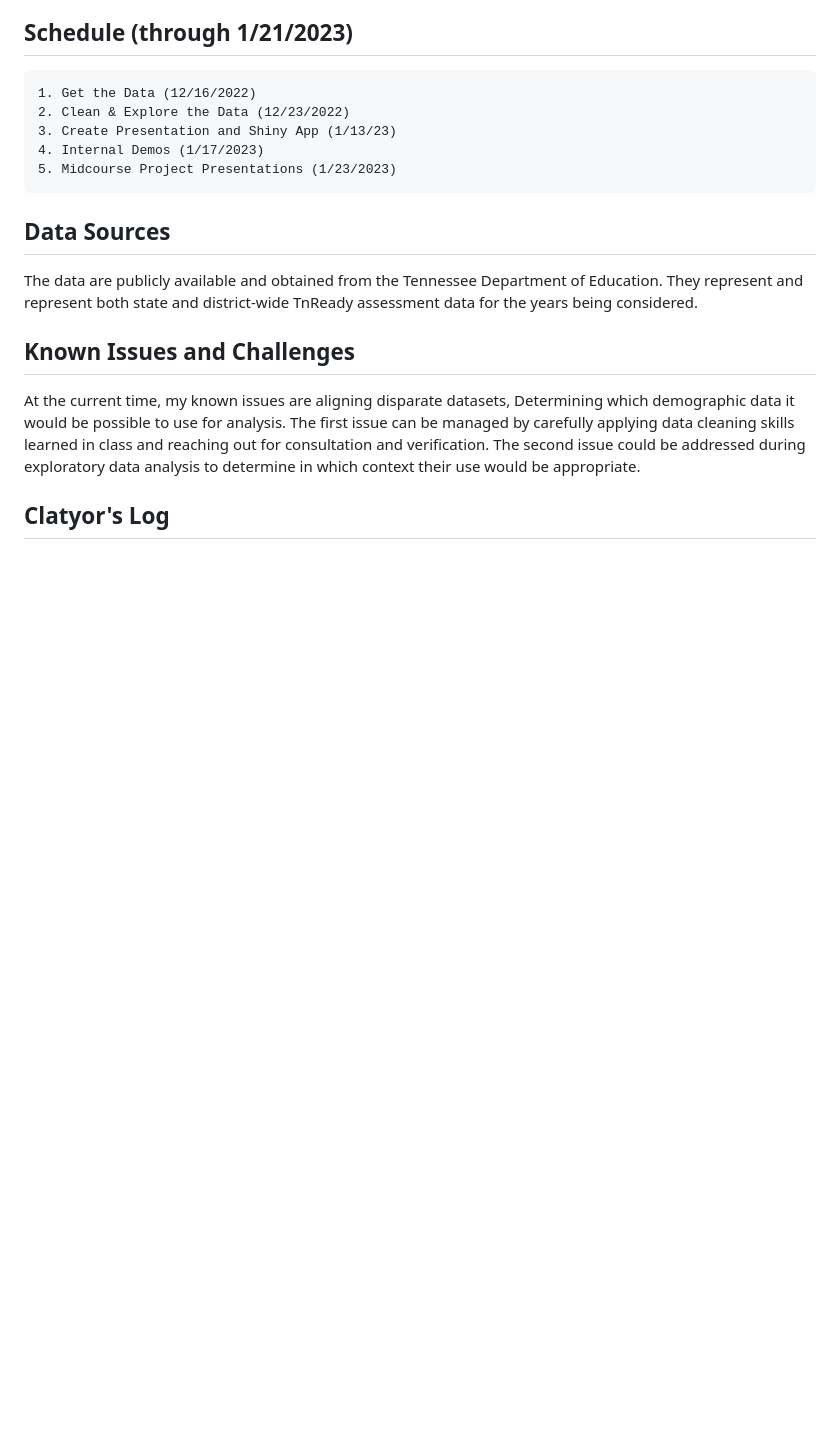
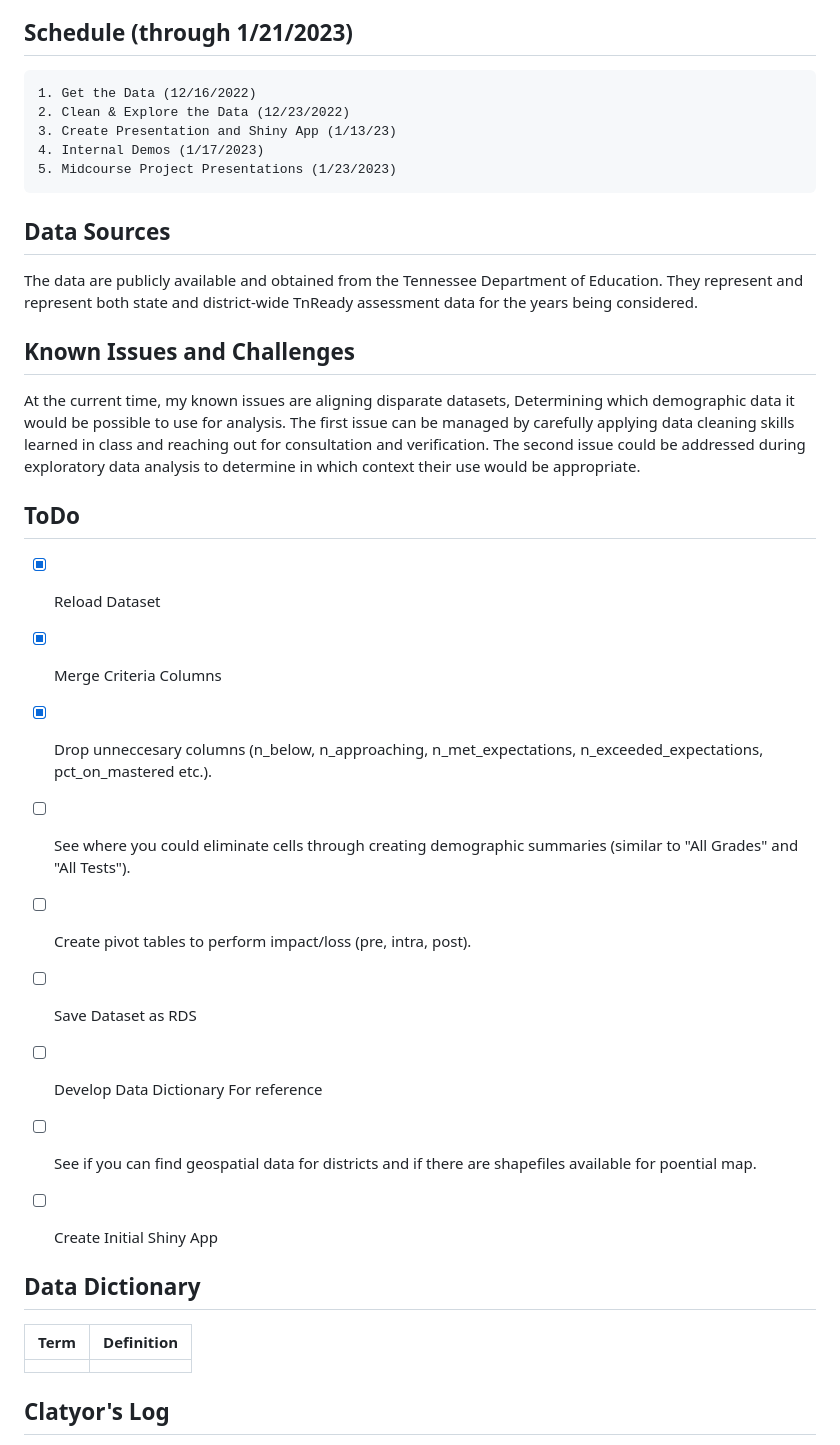
Before and after one commit to Claytor/COVID_TN_Learning_Loss_and_Recovery, a Markdown page: README.md, the part around one of its changes. Drawn GitHub-style; blank space fills up the shorter version.

```diff
--- a/README.md
+++ b/README.md
@@ -54,4 +49,30 @@ The data are publicly available and obtained from the Tennessee Department of Ed
 
 At the current time, my known issues are aligning disparate datasets, Determining which demographic data it would be possible to use for analysis.  The first issue can be managed by carefully applying data cleaning skills learned in class and reaching out for consultation and verification.  The second issue could be addressed during exploratory data analysis to determine in which context their use would be appropriate.
 
+## ToDo
+
+- [x] Reload Dataset
+
+- [x] Merge Criteria Columns
+
+- [x] Drop unneccesary columns (n_below, n_approaching, n_met_expectations, n_exceeded_expectations, pct_on_mastered etc.).
+
+- [ ] See where you could eliminate cells through creating demographic summaries (similar to "All Grades" and "All Tests").
+
+- [ ] Create pivot tables to perform impact/loss (pre, intra, post).
+
+- [ ] Save Dataset as RDS
+
+- [ ] Develop Data Dictionary For reference
+
+- [ ] See if you can find geospatial data for districts and if there are shapefiles available for poential map.
+
+- [ ] Create Initial Shiny App
+
+## Data Dictionary
+
+| Term | Definition |
+| ---- | ---------- |
+|      |            |
+
 ## Clatyor's Log
```
Also changed, not shown: other parts of README.md (+29 -30 lines).
